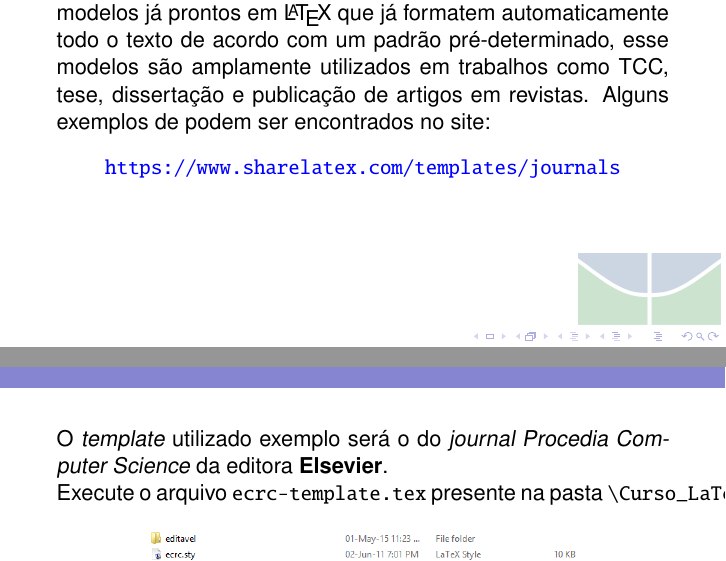
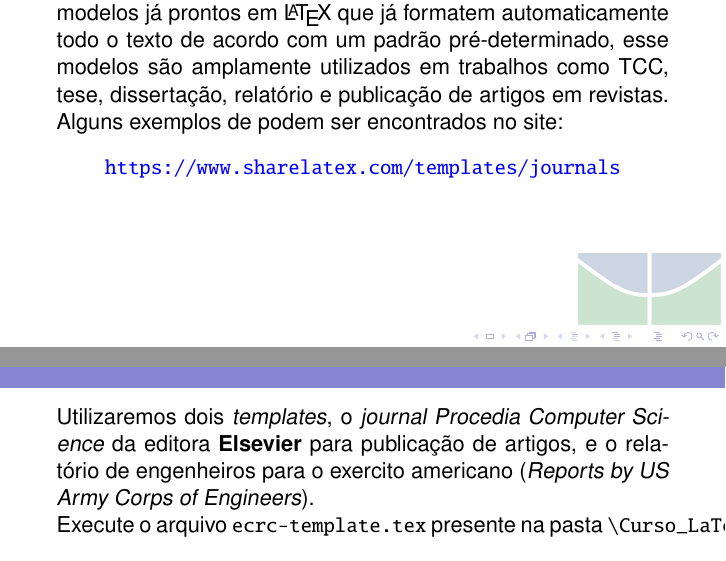
Before and after one commit to brunojus/cursoLaTeX, a LaTeX paper (Curso_LaTeX.tex, which reads ambientes/arquivos.tex): two parts of pages 53 and 54 of 76, joined at a grey line, cut so that both start at the same text. Compiled offline with pdfLaTeX.

Commit message:
Starting #9 slides
Signed-off-by: Luiz Oliveira <ziuloliveira@gmail.com>

```diff
--- a/ambientes/arquivos.tex
+++ b/ambientes/arquivos.tex
@@ -16,7 +16,7 @@
 \begin{frame}
 \subsection*{Modelos padronizados em \LaTeX} % (fold)
 
-Na produção científica é comum a publicação de trabalhos em modelos já  prontos em \LaTeX~que já formatem automaticamente todo o texto de acordo com um padrão pré-determinado, esse modelos são amplamente utilizados em trabalhos como TCC, tese, dissertação e publicação de artigos em revistas. Alguns exemplos de podem ser encontrados no site:
+Na produção científica é comum a publicação de trabalhos em modelos já  prontos em \LaTeX~que já formatem automaticamente todo o texto de acordo com um padrão pré-determinado, esse modelos são amplamente utilizados em trabalhos como TCC, tese, dissertação, relatório e publicação de artigos em revistas. Alguns exemplos de podem ser encontrados no site:
 
 \begin{center}
 \url{https://www.sharelatex.com/templates/journals}
@@ -25,7 +25,7 @@ Na produção científica é comum a publicação de trabalhos em modelos já  p
 
 
 \begin{frame}
-O {\it template} utilizado exemplo será o do {\it journal Procedia Computer Science} da editora \textbf{Elsevier}.
+Utilizaremos dois {\it templates}, o {\it journal Procedia Computer Science} da editora \textbf{Elsevier} para publicação de artigos, e o relatório de engenheiros para o exercito americano ({\it Re­ports by US Army Corps of Engi­neers}).
 
 Execute o arquivo {\ttfamily ecrc-template.tex} presente na pasta {\ttfamily\textbackslash Curso\_LaTeX\textbackslash Exemplos\textbackslash Artigo}.
 \begin{figure}
```
